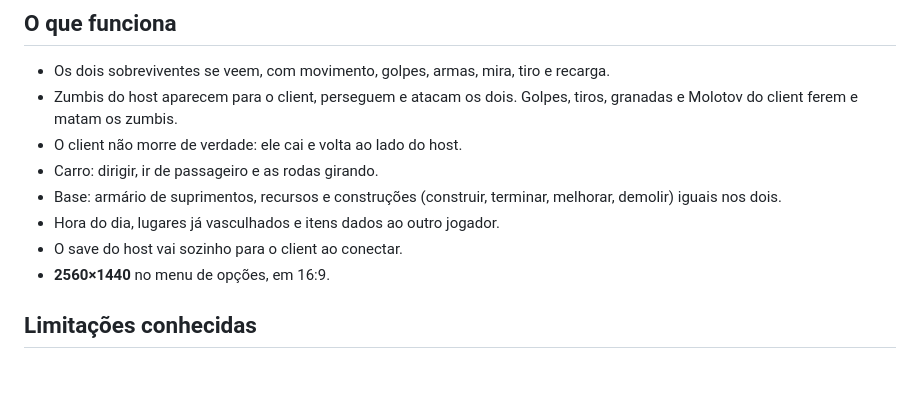
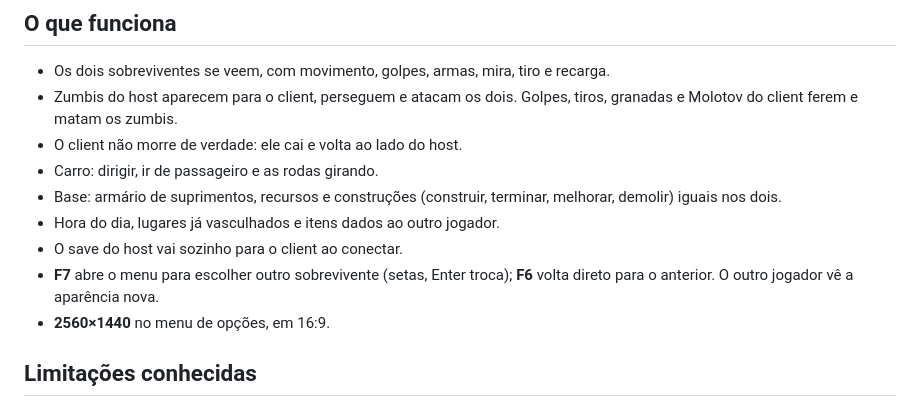
Before and after one commit to Luassushiman/sod-coop-mod, a Markdown page: release/LEIA-ME.md, the part around the change. Rendered like a GitHub page; blank space fills up the shorter version.

```diff
--- a/release/LEIA-ME.md
+++ b/release/LEIA-ME.md
@@ -71,6 +71,7 @@ Com `transport=udp`, a conexão é direta:
 - Base: armário de suprimentos, recursos e construções (construir, terminar, melhorar, demolir) iguais nos dois.
 - Hora do dia, lugares já vasculhados e itens dados ao outro jogador.
 - O save do host vai sozinho para o client ao conectar.
+- **F7** abre o menu para escolher outro sobrevivente (setas, Enter troca); **F6** volta direto para o anterior. O outro jogador vê a aparência nova.
 - **2560×1440** no menu de opções, em 16:9.
 
 ## Limitações conhecidas
```
Also changed, not shown: README.md (+22 -0 lines), release/README.md (+1 -0 lines), docs/assets/trocar_personagem_1.jpg (added), docs/assets/trocar_personagem_2.jpg (added), docs/assets/trocar_personagem_menu.jpg (added).
